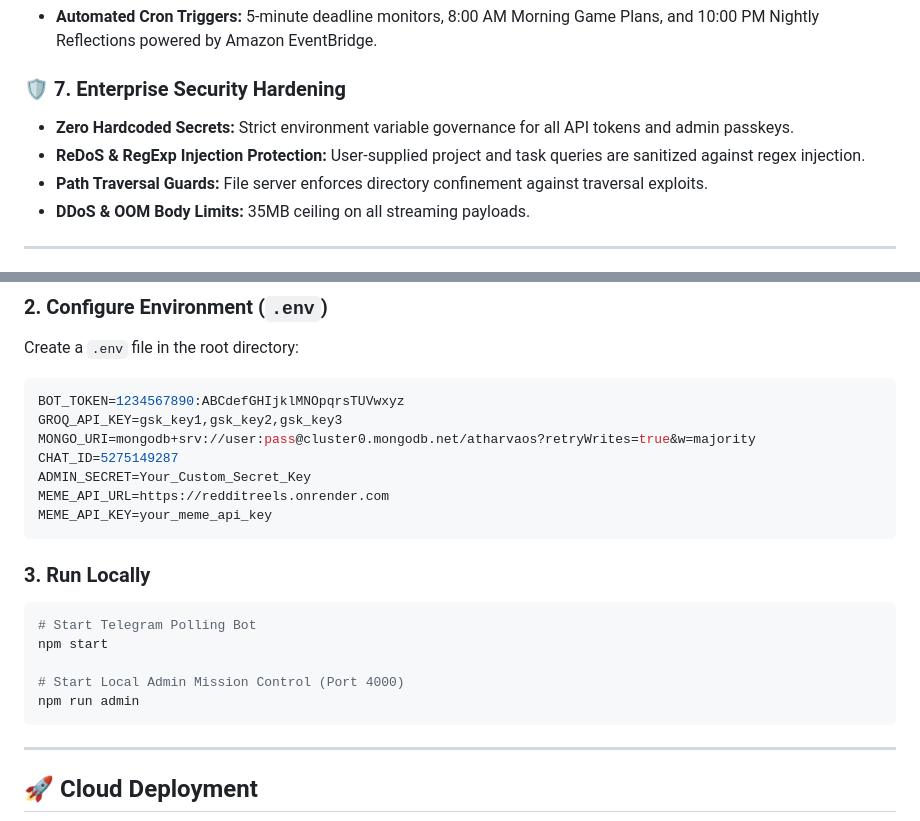
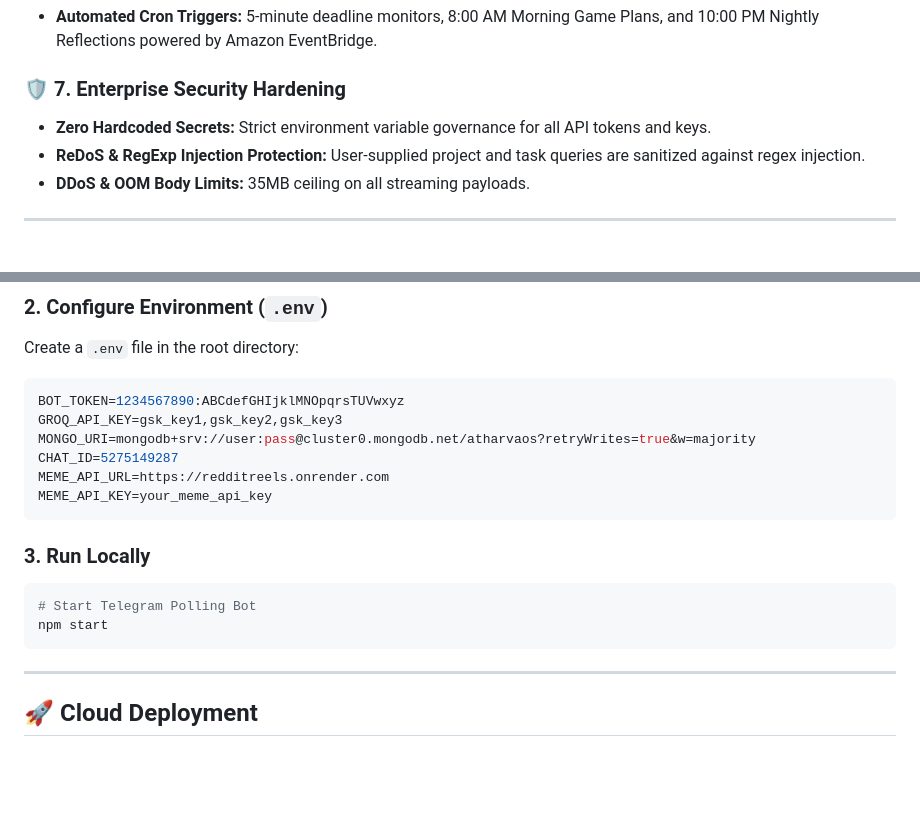
Before and after one commit to atharvabaodhankar/Atharva-Productivity-BOT, a Markdown page: README.md, 2 parts joined by grey strips. Drawn GitHub-style; blank space fills up the shorter version.

````diff
--- a/README.md
+++ b/README.md
@@ -42,9 +40,8 @@
 * **Automated Cron Triggers:** 5-minute deadline monitors, 8:00 AM Morning Game Plans, and 10:00 PM Nightly Reflections powered by Amazon EventBridge.
 
 ### 🛡️ 7. Enterprise Security Hardening
-* **Zero Hardcoded Secrets:** Strict environment variable governance for all API tokens and admin passkeys.
+* **Zero Hardcoded Secrets:** Strict environment variable governance for all API tokens and keys.
 * **ReDoS & RegExp Injection Protection:** User-supplied project and task queries are sanitized against regex injection.
-* **Path Traversal Guards:** File server enforces directory confinement against traversal exploits.
 * **DDoS & OOM Body Limits:** 35MB ceiling on all streaming payloads.
 
 ---
@@ -123,7 +115,6 @@ BOT_TOKEN=1234567890:ABCdefGHIjklMNOpqrsTUVwxyz
 GROQ_API_KEY=gsk_key1,gsk_key2,gsk_key3
 MONGO_URI=mongodb+srv://user:pass@cluster0.mongodb.net/atharvaos?retryWrites=true&w=majority
 CHAT_ID=5275149287
-ADMIN_SECRET=Your_Custom_Secret_Key
 MEME_API_URL=https://redditreels.onrender.com
 MEME_API_KEY=your_meme_api_key
 ```
@@ -132,9 +123,6 @@ MEME_API_KEY=your_meme_api_key
 ```bash
 # Start Telegram Polling Bot
 npm start
-
-# Start Local Admin Mission Control (Port 4000)
-npm run admin
 ```
 
 ---
````
Also changed, not shown: other parts of README.md (+8 -18 lines).
